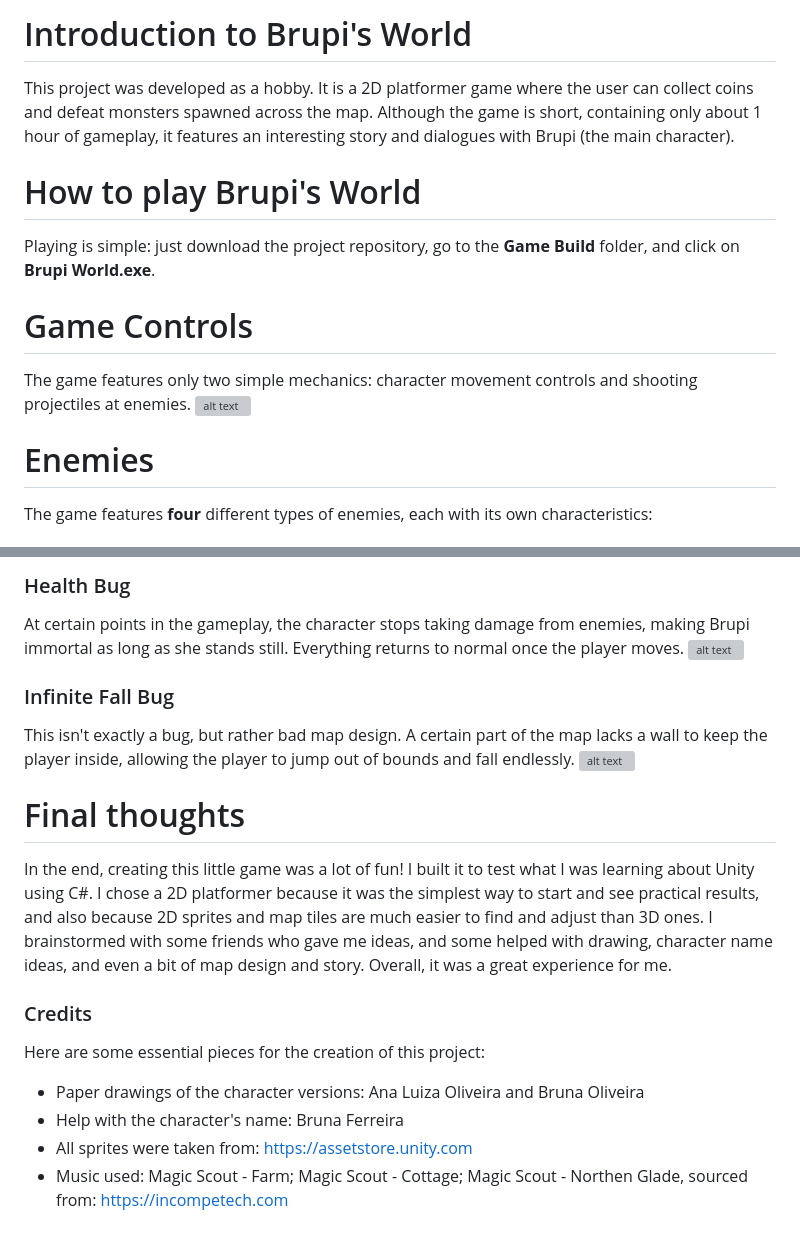
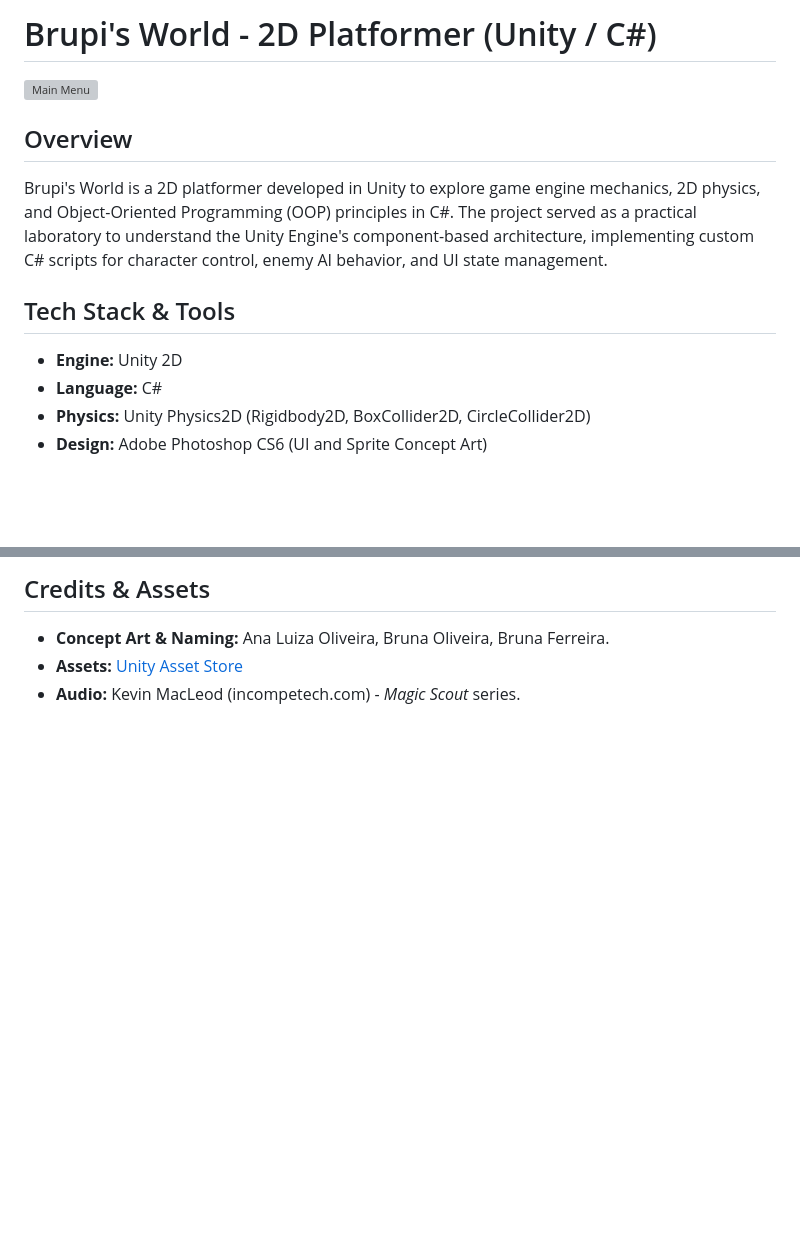
Before and after one commit to Pedro-Fazio/Brupis-World, a Markdown page: README.md, 2 parts joined by grey strips. GitHub-like rendering; blank space fills up the shorter version; grey boxes are pictures that could not be loaded.

```diff
--- a/README.md
+++ b/README.md
@@ -1,13 +1,13 @@
-# Introduction to Brupi's World
-This project was developed as a hobby. It is a 2D platformer game where the user can collect coins and defeat monsters spawned across the map. Although the game is short, containing only about 1 hour of gameplay, it features an interesting story and dialogues with Brupi (the main character).
+# Brupi's World - 2D Platformer (Unity / C#)
 
-# How to play Brupi's World
-Playing is simple: just download the project repository, go to the **Game Build** folder, and click on **Brupi World.exe**.
+![Main Menu](https://i.imgur.com/s2vymQv.png)
 
-# Game Controls
-The game features only two simple mechanics: character movement controls and shooting projectiles at enemies.
-![alt text](https://i.imgur.com/7cu9lWu.png)
+## Overview
+Brupi's World is a 2D platformer developed in Unity to explore game engine mechanics, 2D physics, and Object-Oriented Programming (OOP) principles in C#. The project served as a practical laboratory to understand the Unity Engine's component-based architecture, implementing custom C# scripts for character control, enemy AI behavior, and UI state management.
 
-# Enemies
-The game features **four** different types of enemies, each with its own characteristics:
+## Tech Stack & Tools
+* **Engine:** Unity 2D
+* **Language:** C#
+* **Physics:** Unity Physics2D (Rigidbody2D, BoxCollider2D, CircleCollider2D)
+* **Design:** Adobe Photoshop CS6 (UI and Sprite Concept Art)
 
@@ -93,19 +62,5 @@ This bug occurs when jumping to a higher platform and touching it too quickly, c
 
-### Health Bug
-At certain points in the gameplay, the character stops taking damage from enemies, making Brupi immortal as long as she stands still. Everything returns to normal once the player moves.
-![alt text](https://i.imgur.com/z9qNErq.png)
-
-### Infinite Fall Bug
-This isn't exactly a bug, but rather bad map design. A certain part of the map lacks a wall to keep the player inside, allowing the player to jump out of bounds and fall endlessly.
-![alt text](https://i.imgur.com/y7GfBN7.png)
-
-# Final thoughts
-In the end, creating this little game was a lot of fun!
-I built it to test what I was learning about Unity using C#. I chose a 2D platformer because it was the simplest way to start and see practical results, and also because 2D sprites and map tiles are much easier to find and adjust than 3D ones. I brainstormed with some friends who gave me ideas, and some helped with drawing, character name ideas, and even a bit of map design and story. Overall, it was a great experience for me.
-
-### Credits
-Here are some essential pieces for the creation of this project:
-- Paper drawings of the character versions: Ana Luiza Oliveira and Bruna Oliveira
-- Help with the character's name: Bruna Ferreira
-- All sprites were taken from: https://assetstore.unity.com
-- Music used: Magic Scout - Farm; Magic Scout - Cottage; Magic Scout - Northen Glade, sourced from: https://incompetech.com
+## Credits & Assets
+* **Concept Art & Naming:** Ana Luiza Oliveira, Bruna Oliveira, Bruna Ferreira.
+* **Assets:** [Unity Asset Store](https://assetstore.unity.com/)
+* **Audio:** Kevin MacLeod (incompetech.com) - *Magic Scout* series.
```
Also changed, not shown: other parts of README.md (+29 -60 lines).
